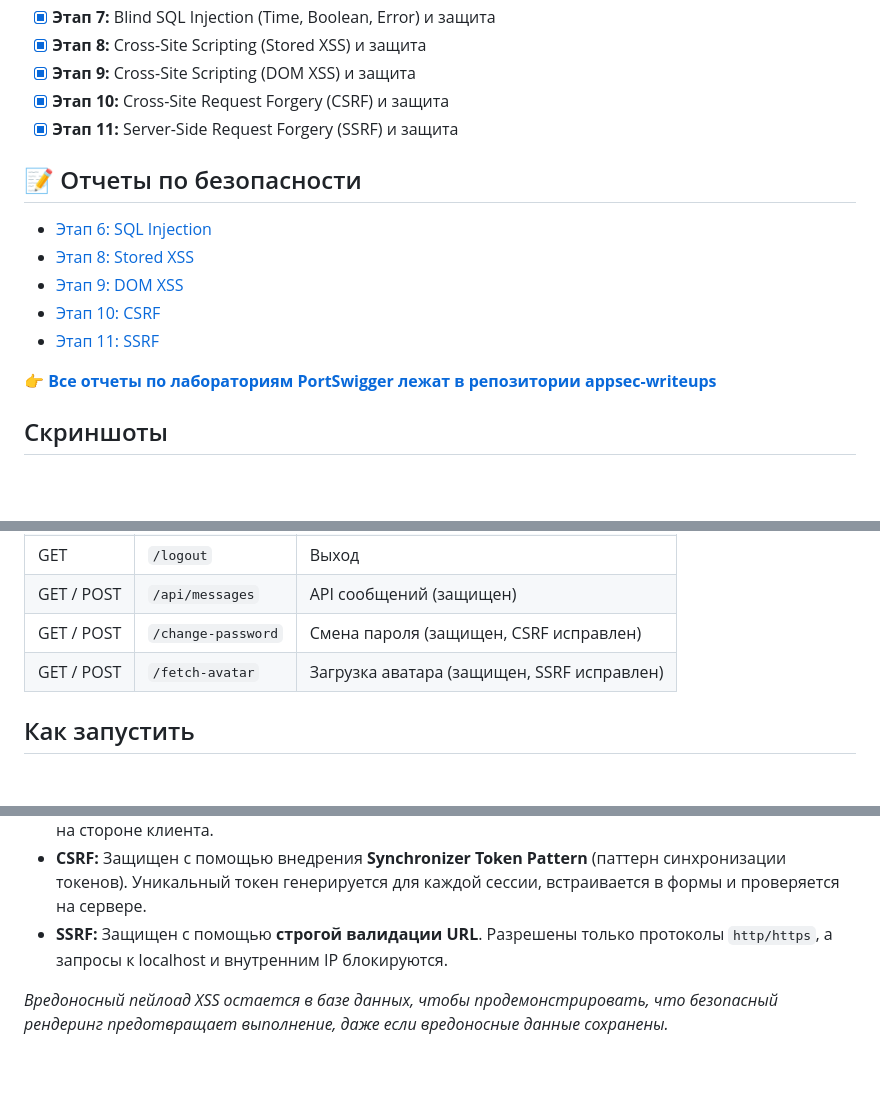
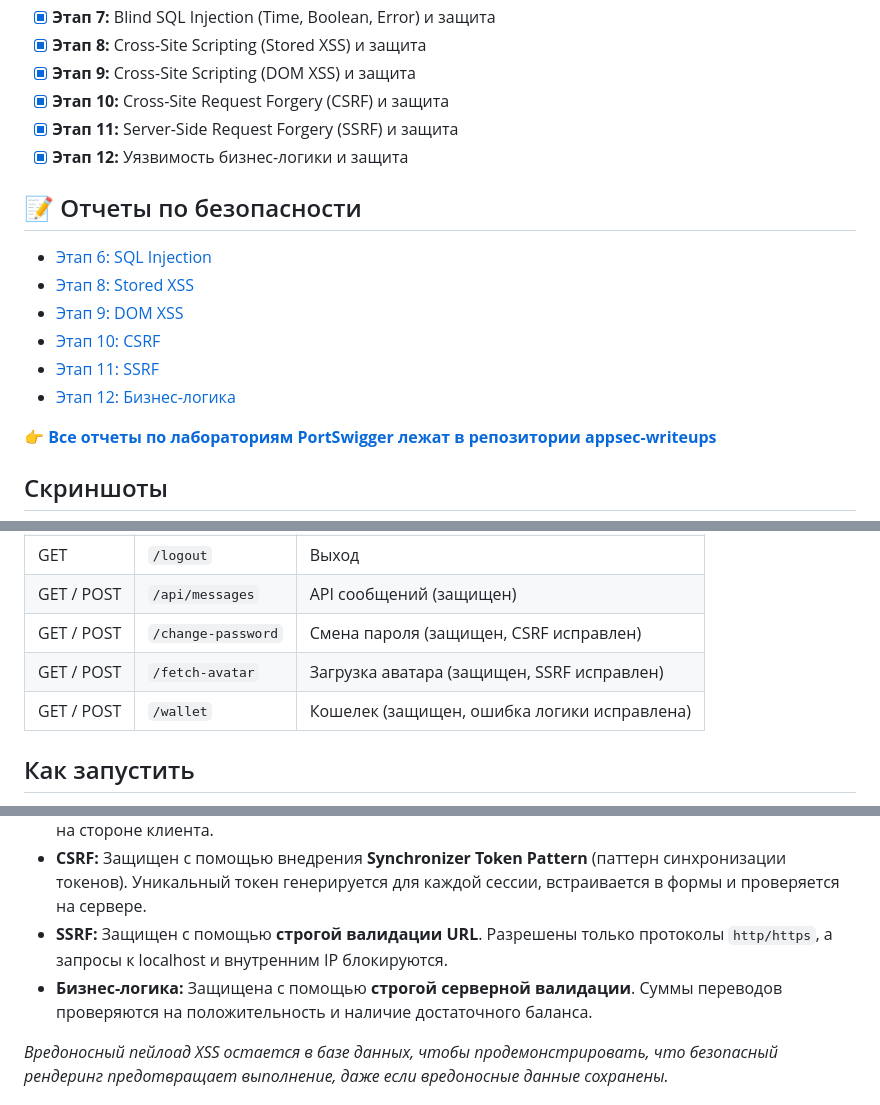
Before and after one commit to foxxxymiron/appsec-messenger-flask, a Markdown page: README.ru.md, 3 parts joined by grey strips. GitHub-like rendering; blank space fills up the shorter version.

```diff
--- a/README.ru.md
+++ b/README.ru.md
@@ -19,6 +19,7 @@
 - [x] **Этап 9:** Cross-Site Scripting (DOM XSS) и защита
 - [x] **Этап 10:** Cross-Site Request Forgery (CSRF) и защита
 - [x] **Этап 11:** Server-Side Request Forgery (SSRF) и защита
+- [x] **Этап 12:** Уязвимость бизнес-логики и защита
 
 ## 📝 Отчеты по безопасности
 - [Этап 6: SQL Injection](writeups/stage-6-sqli.ru.md)
@@ -26,6 +27,7 @@
 - [Этап 9: DOM XSS](writeups/stage-9-dom-xss.ru.md)
 - [Этап 10: CSRF](writeups/stage-10-csrf.ru.md)
 - [Этап 11: SSRF](writeups/stage-11-ssrf.ru.md)
+- [Этап 12: Бизнес-логика](writeups/stage-12-business-logic.ru.md)
 
 👉 **[Все отчеты по лабораториям PortSwigger лежат в репозитории appsec-writeups](https://github.com/foxxxymiron/appsec-writeups)**
 
@@ -129,6 +136,7 @@ appsec-messenger-flask/
 | GET / POST | `/api/messages` | API сообщений (защищен) |
 | GET / POST | `/change-password` | Смена пароля (защищен, CSRF исправлен) |
 | GET / POST | `/fetch-avatar` | Загрузка аватара (защищен, SSRF исправлен) |
+| GET / POST | `/wallet` | Кошелек (защищен, ошибка логики исправлена) |
 
 ## Как запустить
 
@@ -167,6 +175,7 @@ appsec-messenger-flask/
 - **DOM XSS:** Защищен с помощью **Безопасных DOM API** (`textContent`) для обработки параметров URL на стороне клиента.
 - **CSRF:** Защищен с помощью внедрения **Synchronizer Token Pattern** (паттерн синхронизации токенов). Уникальный токен генерируется для каждой сессии, встраивается в формы и проверяется на сервере.
 - **SSRF:** Защищен с помощью **строгой валидации URL**. Разрешены только протоколы `http/https`, а запросы к localhost и внутренним IP блокируются.
+- **Бизнес-логика:** Защищена с помощью **строгой серверной валидации**. Суммы переводов проверяются на положительность и наличие достаточного баланса.
 
 *Вредоносный пейлоад XSS остается в базе данных, чтобы продемонстрировать, что безопасный рендеринг предотвращает выполнение, даже если вредоносные данные сохранены.*
 
```
Also changed, not shown: other parts of README.ru.md (+9 -4 lines), README.md (+13 -4 lines).
